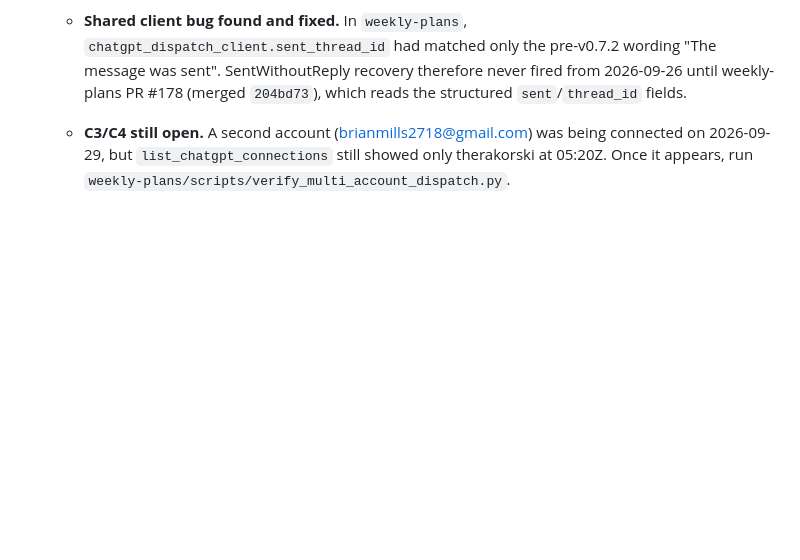
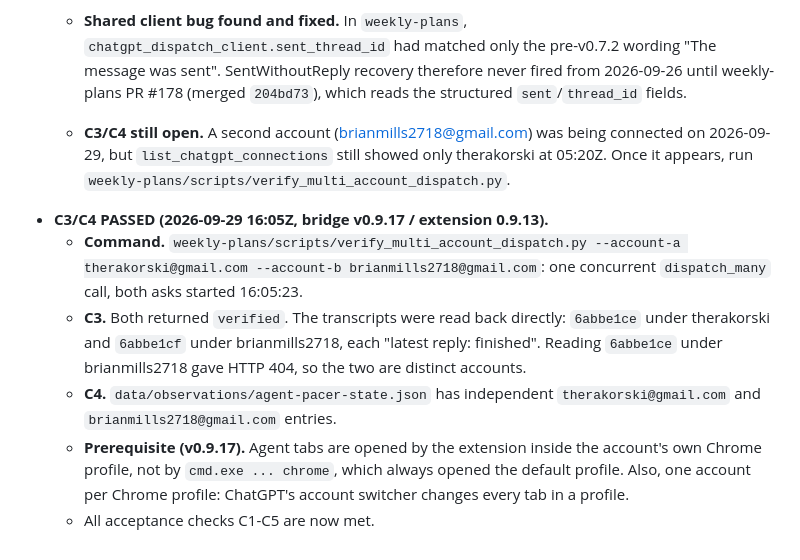
Before and after one commit to BrianMills2718/chatgpt-conversation-manager, a Markdown page: GOAL.md, the part around the change. Rendered like a GitHub page; blank space fills up the shorter version.

```diff
--- a/GOAL.md
+++ b/GOAL.md
@@ -261,3 +261,9 @@ non_gating_utility_review:
     The server-gated re-click path is covered by unit tests only.
   - **Shared client bug found and fixed.** In `weekly-plans`, `chatgpt_dispatch_client.sent_thread_id` had matched only the pre-v0.7.2 wording "The message was sent". SentWithoutReply recovery therefore never fired from 2026-09-26 until weekly-plans PR #178 (merged `204bd73`), which reads the structured `sent`/`thread_id` fields.
   - **C3/C4 still open.** A second account (brianmills2718@gmail.com) was being connected on 2026-09-29, but `list_chatgpt_connections` still showed only therakorski at 05:20Z. Once it appears, run `weekly-plans/scripts/verify_multi_account_dispatch.py`.
+- **C3/C4 PASSED (2026-09-29 16:05Z, bridge v0.9.17 / extension 0.9.13).**
+  - **Command.** `weekly-plans/scripts/verify_multi_account_dispatch.py --account-a therakorski@gmail.com --account-b brianmills2718@gmail.com`: one concurrent `dispatch_many` call, both asks started 16:05:23.
+  - **C3.** Both returned `verified`. The transcripts were read back directly: `6abbe1ce` under therakorski and `6abbe1cf` under brianmills2718, each "latest reply: finished". Reading `6abbe1ce` under brianmills2718 gave HTTP 404, so the two are distinct accounts.
+  - **C4.** `data/observations/agent-pacer-state.json` has independent `therakorski@gmail.com` and `brianmills2718@gmail.com` entries.
+  - **Prerequisite (v0.9.17).** Agent tabs are opened by the extension inside the account's own Chrome profile, not by `cmd.exe ... chrome`, which always opened the default profile. Also, one account per Chrome profile: ChatGPT's account switcher changes every tab in a profile.
+  - All acceptance checks C1-C5 are now met.
```
Also changed, not shown: README.md (+4 -1 lines).
